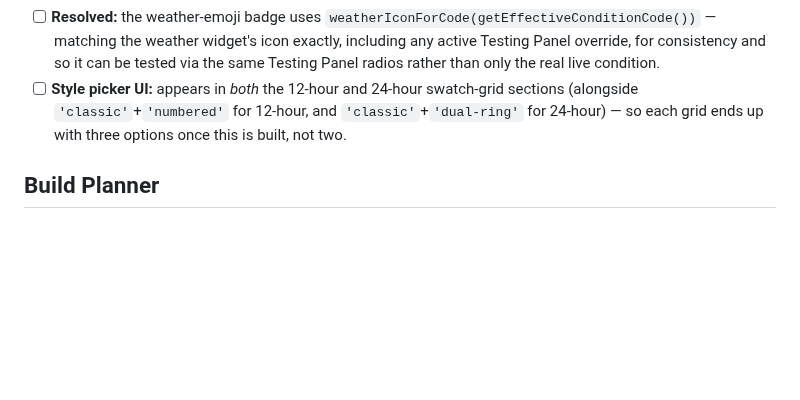
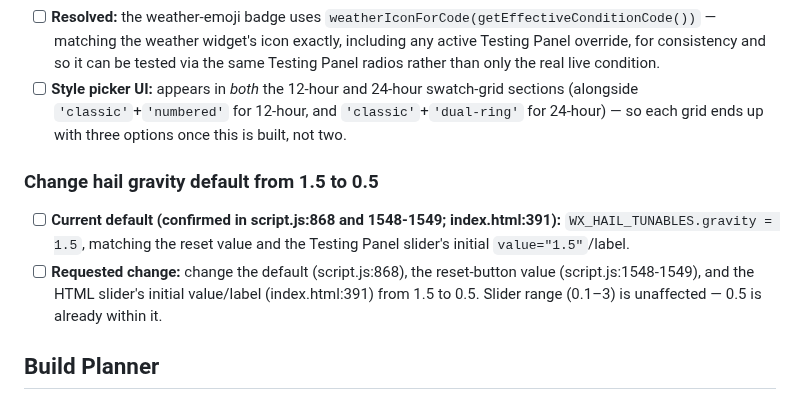
Before and after one commit to TundraJon/Startpage, a Markdown page: README.md, the part around the change. Drawn GitHub-style; blank space fills up the shorter version.

Commit message:
Log hail gravity default change (1.5 -> 0.5) to Build Queue
Default, reset value, and HTML slider initial value/label all
change; slider range (0.1-3) unaffected.

```diff
--- a/README.md
+++ b/README.md
@@ -512,6 +512,11 @@ Geolocation, true local timezone, and the full live data pull stay queued below
 - [ ] **Resolved:** the weather-emoji badge uses `weatherIconForCode(getEffectiveConditionCode())` — matching the weather widget's icon exactly, including any active Testing Panel override, for consistency and so it can be tested via the same Testing Panel radios rather than only the real live condition.
 - [ ] **Style picker UI:** appears in *both* the 12-hour and 24-hour swatch-grid sections (alongside `'classic'`+`'numbered'` for 12-hour, and `'classic'`+`'dual-ring'` for 24-hour) — so each grid ends up with three options once this is built, not two.
 
+### Change hail gravity default from 1.5 to 0.5
+
+- [ ] **Current default (confirmed in script.js:868 and 1548-1549; index.html:391):** `WX_HAIL_TUNABLES.gravity = 1.5`, matching the reset value and the Testing Panel slider's initial `value="1.5"`/label.
+- [ ] **Requested change:** change the default (script.js:868), the reset-button value (script.js:1548-1549), and the HTML slider's initial value/label (index.html:391) from 1.5 to 0.5. Slider range (0.1–3) is unaffected — 0.5 is already within it.
+
 ## Build Planner
 
 _Backlog of items to get to eventually — not being actively worked on. Promote to the Build Queue when ready to start._
```
